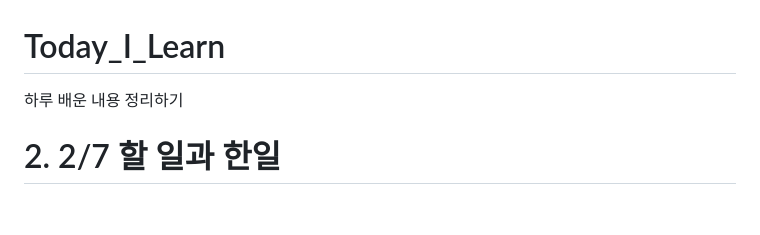
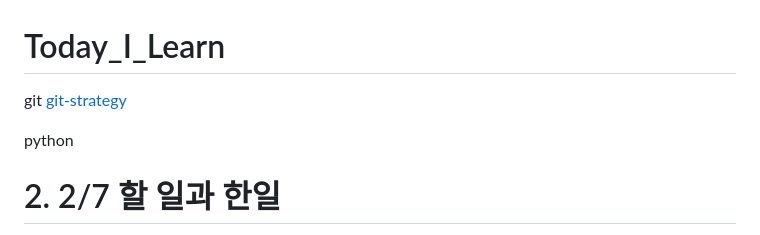
Before and after one commit to Ysj1155/Today_I_Learn, a Markdown page: README.md, the part around the change. GitHub-like rendering; blank space fills up the shorter version.

```diff
--- a/README.md
+++ b/README.md
@@ -1,5 +1,10 @@
 # Today_I_Learn
-하루 배운 내용 정리하기
+git
+[git-strategy](git-strategy.md)
+
+python
+
+
 
 # 2. 2/7 할 일과 한일
 * [ ] 내부 페이지 검색 기능을 위해서 무얼 알아야 되나 파악하기
```
